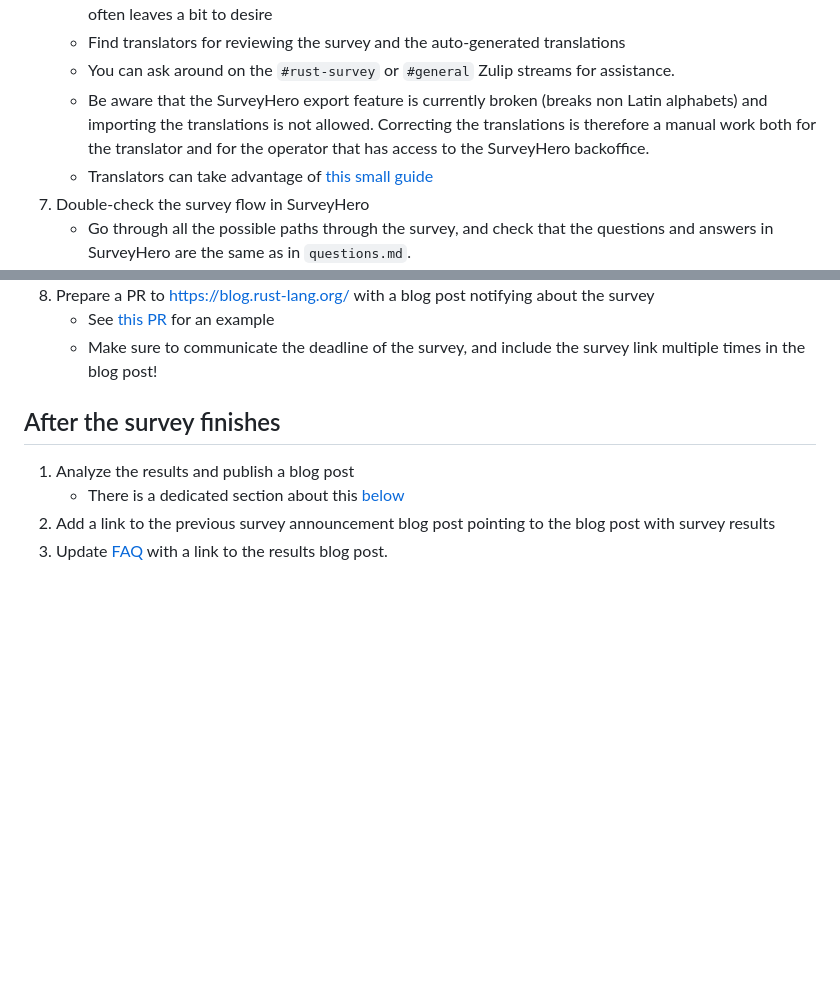
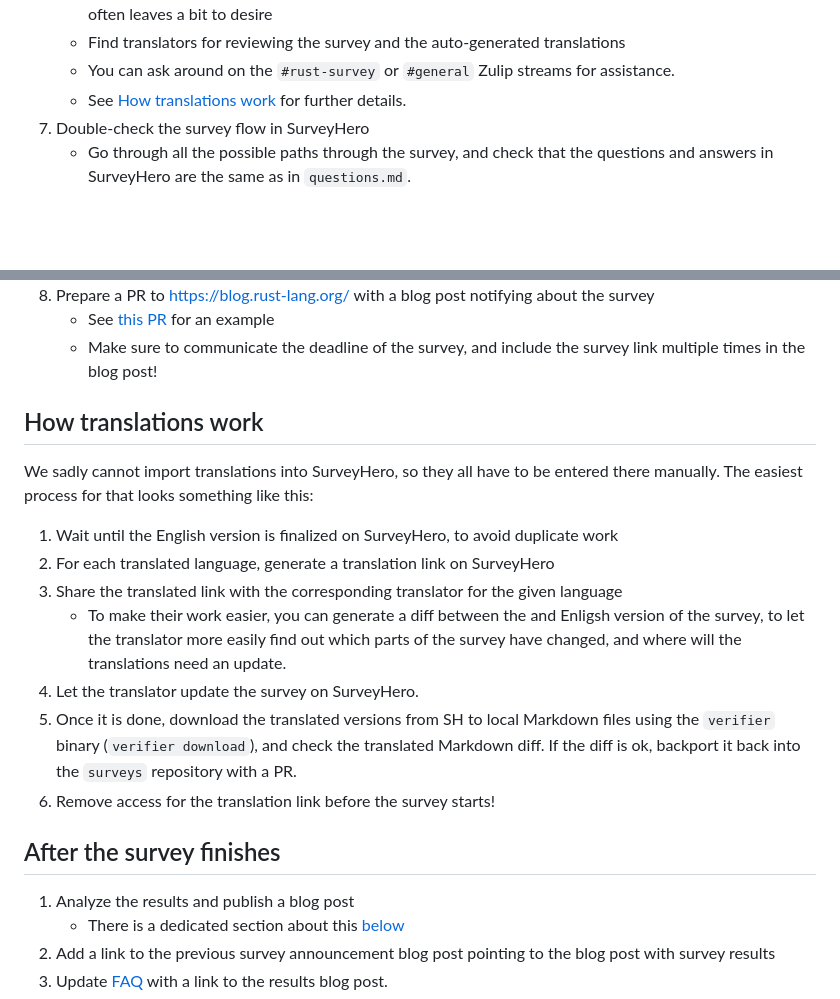
Before and after one commit to rust-lang/surveys, a Markdown page: annual-survey.md, 2 parts joined by grey strips. GitHub-like rendering; blank space fills up the shorter version.

Commit message:
Update translation guide (#356)

```diff
--- a/annual-survey.md
+++ b/annual-survey.md
@@ -21,8 +21,7 @@ it should nevertheless be helpful as a guide.
    - SurveyHero can generate the questionnaire in other languages, uses some machine translation which often leaves a bit to desire
    - Find translators for reviewing the survey and the auto-generated translations
    - You can ask around on the `#rust-survey` or `#general` Zulip streams for assistance.
-   - Be aware that the SurveyHero export feature is currently broken (breaks non Latin alphabets) and importing the translations is not allowed. Correcting the translations is therefore a manual work both for the translator and for the operator that has access to the SurveyHero backoffice.
-   - Translators can take advantage of [this small guide](https://rust-lang.zulipchat.com/#narrow/stream/402479-t-community.2Frust-survey/topic/Translation.20guide/near/406836813)
+   - See [How translations work](#how-translations-work) for further details.
 7. Double-check the survey flow in SurveyHero
    - Go through all the possible paths through the survey, and check that the questions and answers in SurveyHero are
    the same as in `questions.md`.
@@ -36,6 +35,18 @@ it should nevertheless be helpful as a guide.
 8. Prepare a PR to https://blog.rust-lang.org/ with a blog post notifying about the survey
    - See [this PR](https://github.com/rust-lang/blog.rust-lang.org/pull/1178) for an example
    - Make sure to communicate the deadline of the survey, and include the survey link multiple times in the blog post!
+
+## How translations work
+
+We sadly cannot import translations into SurveyHero, so they all have to be entered there manually. The easiest process for that looks something like this:
+
+1. Wait until the English version is finalized on SurveyHero, to avoid duplicate work
+2. For each translated language, generate a translation link on SurveyHero
+3. Share the translated link with the corresponding translator for the given language
+   - To make their work easier, you can generate a diff between the <last year> and <current year> Enligsh version of the survey, to let the translator more easily find out which parts of the survey have changed, and where will the translations need an update.
+4. Let the translator update the survey on SurveyHero.
+5. Once it is done, download the translated versions from SH to local Markdown files using the `verifier` binary (`verifier download`), and check the translated Markdown diff. If the diff is ok, backport it back into the `surveys` repository with a PR.
+6. Remove access for the translation link before the survey starts!
 
 ## After the survey finishes
 1. Analyze the results and publish a blog post
```
